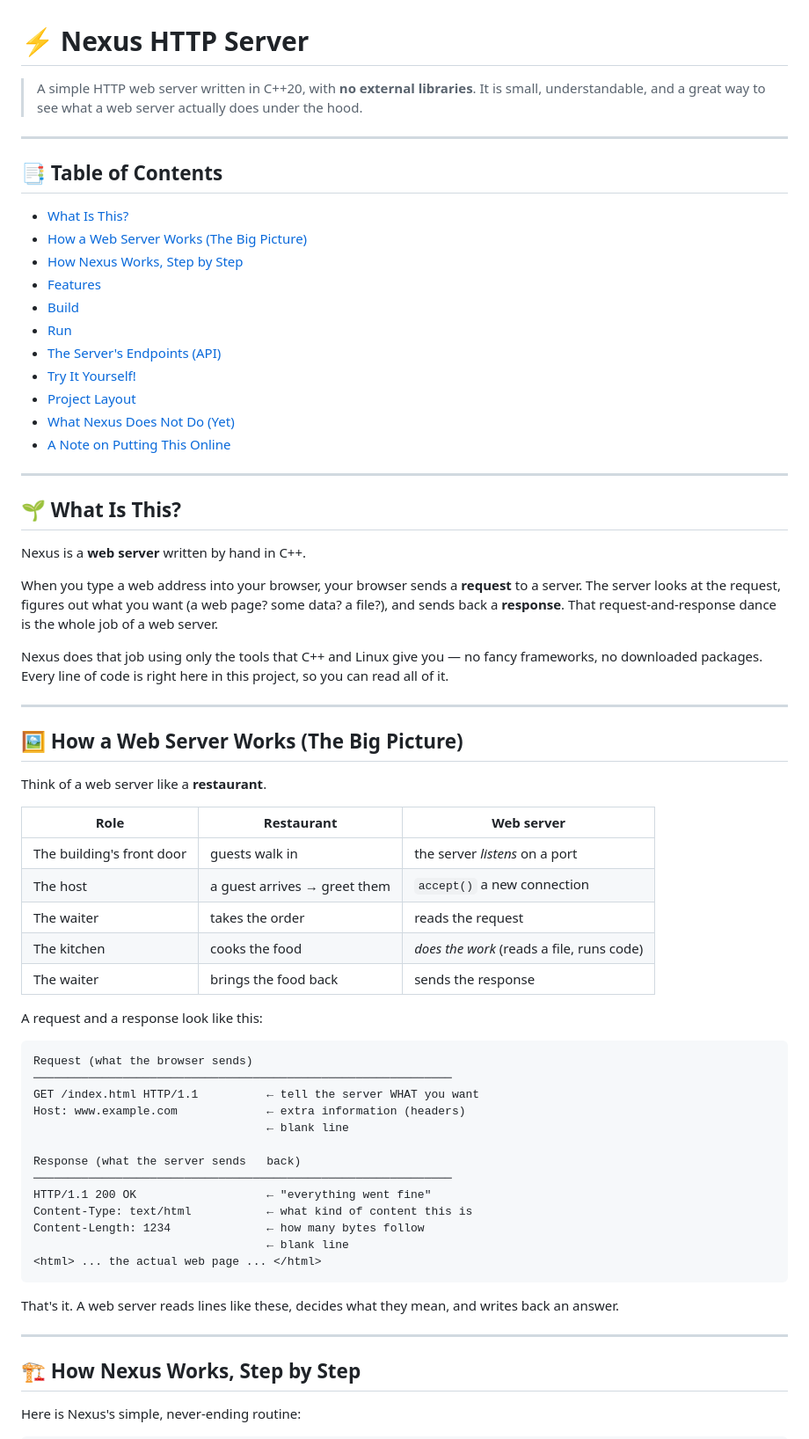
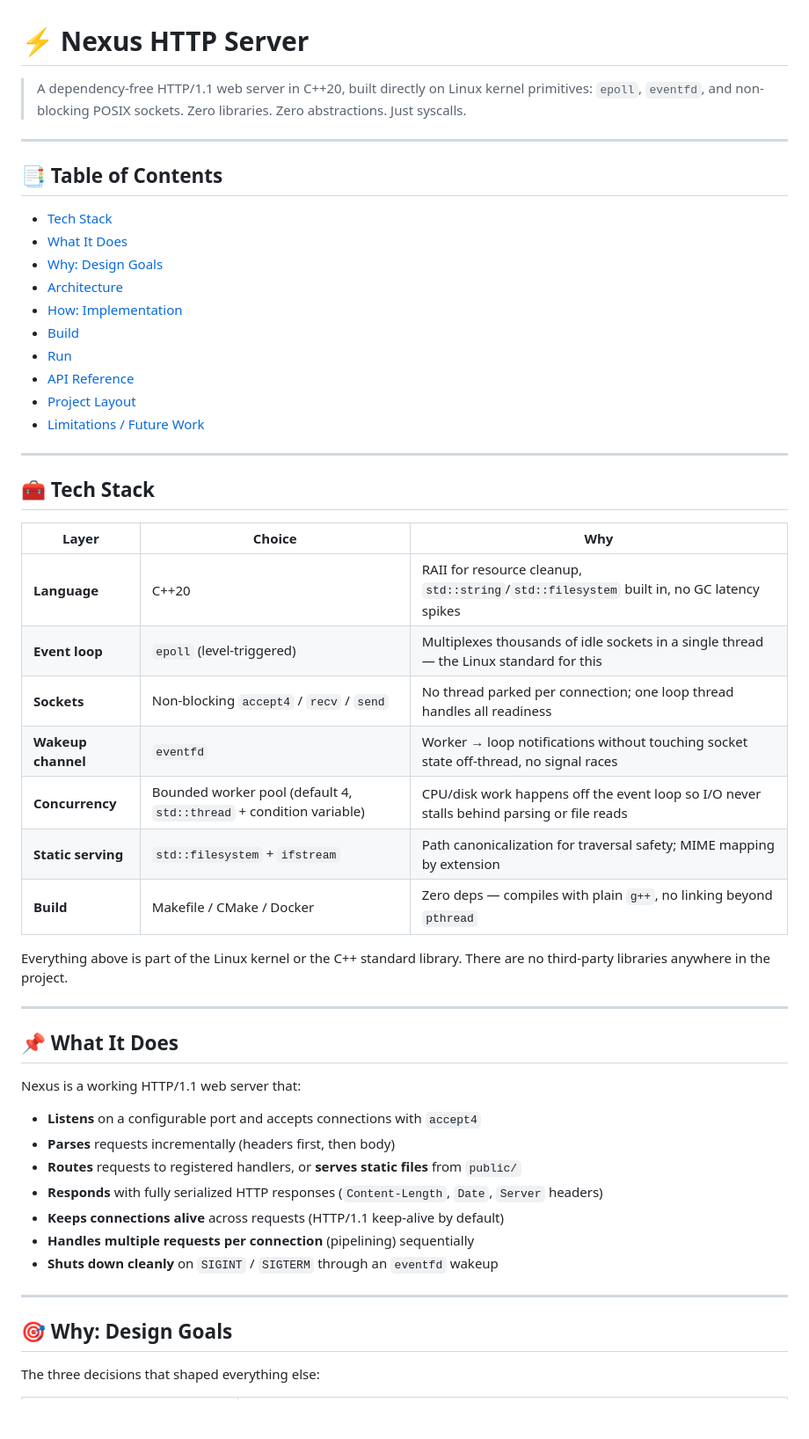
Before and after one commit to RaghavVerma99/Cpp-HTTP-1.1-server-from-scratch-on-Linux, a Markdown page: README.md, the part around one of its changes. Shown at 88% size. Rendered like a GitHub page; blank space fills up the shorter version.

````diff
--- a/README.md
+++ b/README.md
@@ -1,78 +1,58 @@
 # ⚡ Nexus HTTP Server
 
-> A simple HTTP web server written in C++20, with **no external libraries**.
-> It is small, understandable, and a great way to see what a web server
-> actually does under the hood.
+> A dependency-free HTTP/1.1 web server in C++20, built directly on Linux
+> kernel primitives: `epoll`, `eventfd`, and non-blocking POSIX sockets.
+> Zero libraries. Zero abstractions. Just syscalls.
 
 ---
 
 ## 📑 Table of Contents
 
-- [What Is This?](#-what-is-this)
-- [How a Web Server Works (The Big Picture)](#-how-a-web-server-works-the-big-picture)
-- [How Nexus Works, Step by Step](#-how-nexus-works-step-by-step)
-- [Features](#-features)
+- [Tech Stack](#-tech-stack)
+- [What It Does](#-what-it-does)
+- [Why: Design Goals](#-why-design-goals)
+- [Architecture](#-architecture)
+- [How: Implementation](#-how-implementation)
 - [Build](#-build)
 - [Run](#-run)
-- [The Server's Endpoints (API)](#-the-servers-endpoints-api)
-- [Try It Yourself!](#-try-it-yourself)
+- [API Reference](#-api-reference)
 - [Project Layout](#-project-layout)
-- [What Nexus Does Not Do (Yet)](#-what-nexus-does-not-do-yet)
-- [A Note on Putting This Online](#-a-note-on-putting-this-online)
+- [Limitations / Future Work](#-limitations--future-work)
 
 ---
 
-## 🌱 What Is This?
+## 🧰 Tech Stack
 
-Nexus is a **web server** written by hand in C++.
+| Layer | Choice | Why |
+| --- | --- | --- |
+| **Language** | C++20 | RAII for resource cleanup, `std::string`/`std::filesystem` built in, no GC latency spikes |
+| **Event loop** | `epoll` (level-triggered) | Multiplexes thousands of idle sockets in a single thread — the Linux standard for this |
+| **Sockets** | Non-blocking `accept4` / `recv` / `send` | No thread parked per connection; one loop thread handles all readiness |
+| **Wakeup channel** | `eventfd` | Worker → loop notifications without touching socket state off-thread, no signal races |
+| **Concurrency** | Bounded worker pool (default 4, `std::thread` + condition variable) | CPU/disk work happens off the event loop so I/O never stalls behind parsing or file reads |
+| **Static serving** | `std::filesystem` + `ifstream` | Path canonicalization for traversal safety; MIME mapping by extension |
+| **Build** | Makefile / CMake / Docker | Zero deps — compiles with plain `g++`, no linking beyond `pthread` |
 
-When you type a web address into your browser, your browser sends a
-**request** to a server. The server looks at the request, figures out
-what you want (a web page? some data? a file?), and sends back a
-**response**. That request-and-response dance is the whole job of a web server.
-
-Nexus does that job using only the tools that C++ and Linux give you —
-no fancy frameworks, no downloaded packages. Every line of code is right
-here in this project, so you can read all of it.
+Everything above is part of the Linux kernel or the C++ standard library.
+There are no third-party libraries anywhere in the project.
 
 ---
 
-## 🖼️ How a Web Server Works (The Big Picture)
+## 📌 What It Does
 
-Think of a web server like a **restaurant**.
+Nexus is a working HTTP/1.1 web server that:
 
-| Role | Restaurant | Web server |
-| --- | --- | --- |
-| The building's front door | guests walk in | the server *listens* on a port |
-| The host | a guest arrives → greet them | `accept()` a new connection |
-| The waiter | takes the order | reads the request |
-| The kitchen | cooks the food | *does the work* (reads a file, runs code) |
-| The waiter | brings the food back | sends the response |
-
-A request and a response look like this:
-
-```
-Request (what the browser sends)
-─────────────────────────────────────────────────────────────
-GET /index.html HTTP/1.1          ← tell the server WHAT you want
-Host: www.example.com             ← extra information (headers)
-                                  ← blank line
-
-Response (what the server sends   back)
-─────────────────────────────────────────────────────────────
-HTTP/1.1 200 OK                   ← "everything went fine"
-Content-Type: text/html           ← what kind of content this is
-Content-Length: 1234              ← how many bytes follow
-                                  ← blank line
-<html> ... the actual web page ... </html>
-```
-
-That's it. A web server reads lines like these, decides what they mean,
-and writes back an answer.
+- **Listens** on a configurable port and accepts connections with `accept4`
+- **Parses** requests incrementally (headers first, then body)
+- **Routes** requests to registered handlers, or **serves static files** from `public/`
+- **Responds** with fully serialized HTTP responses (`Content-Length`, `Date`, `Server` headers)
+- **Keeps connections alive** across requests (HTTP/1.1 keep-alive by default)
+- **Handles multiple requests per connection** (pipelining) sequentially
+- **Shuts down cleanly** on `SIGINT` / `SIGTERM` through an `eventfd` wakeup
 
 ---
 
-## 🏗️ How Nexus Works, Step by Step
+## 🎯 Why: Design Goals
 
-Here is Nexus's simple, never-ending routine:
+The three decisions that shaped everything else:
 
````
Also changed, not shown: other parts of README.md (+233 -183 lines).
